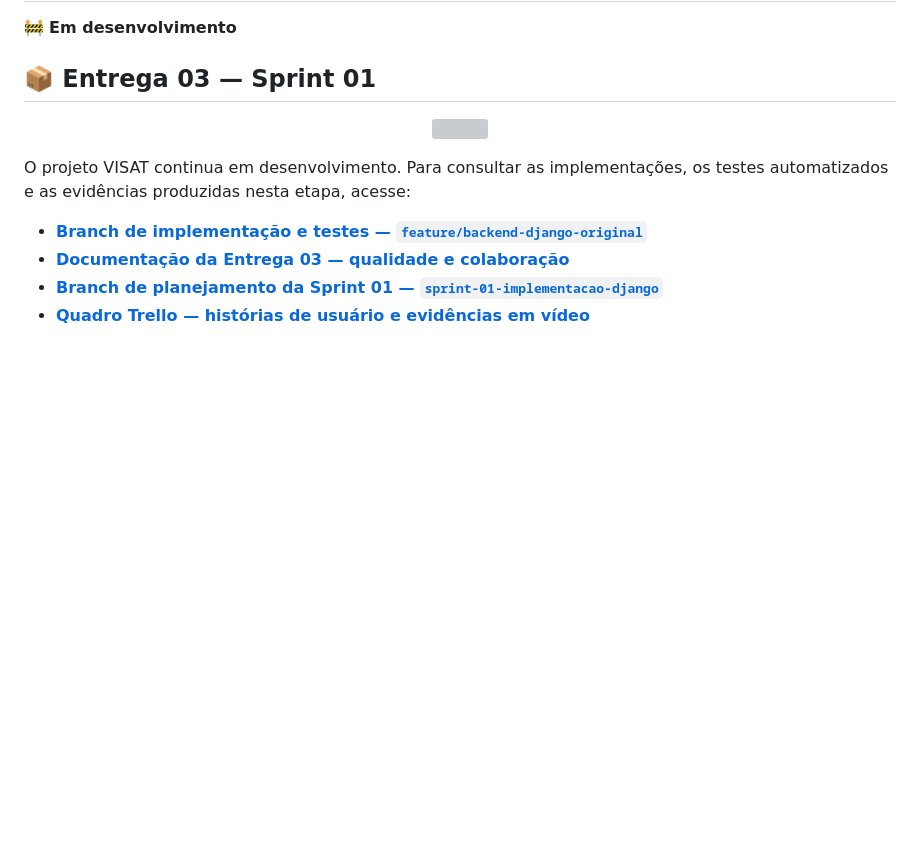
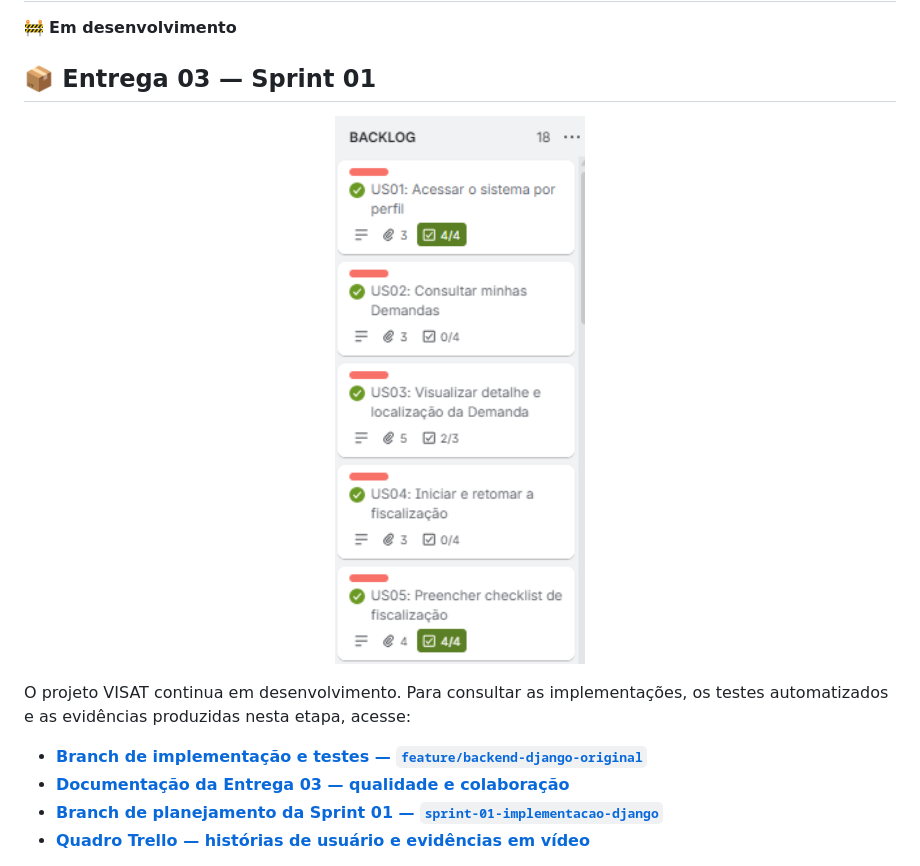
Before and after one commit to arrudacaua/AGENTE-DE-CAMPO-VISAT, a Markdown page: README.md, the part around the change. Rendered like a GitHub page; blank space fills up the shorter version; grey boxes are pictures that could not be loaded.

Commit message:
Fix image source for Sprint 01 in README
Updated image source path for Sprint 01 in README.

```diff
--- a/README.md
+++ b/README.md
@@ -151,7 +151,7 @@ Projeto desenvolvido por estudantes de Sistemas de Informação.
 
 ## 📦 Entrega 03 — Sprint 01
 <p align="center">
-  <img src="sprint01.png" width="250">
+  <img src="docs/sprint01.png" width="250">
 </p>
 
 O projeto VISAT continua em desenvolvimento. Para consultar as implementações, os testes automatizados e as evidências produzidas nesta etapa, acesse:
```
